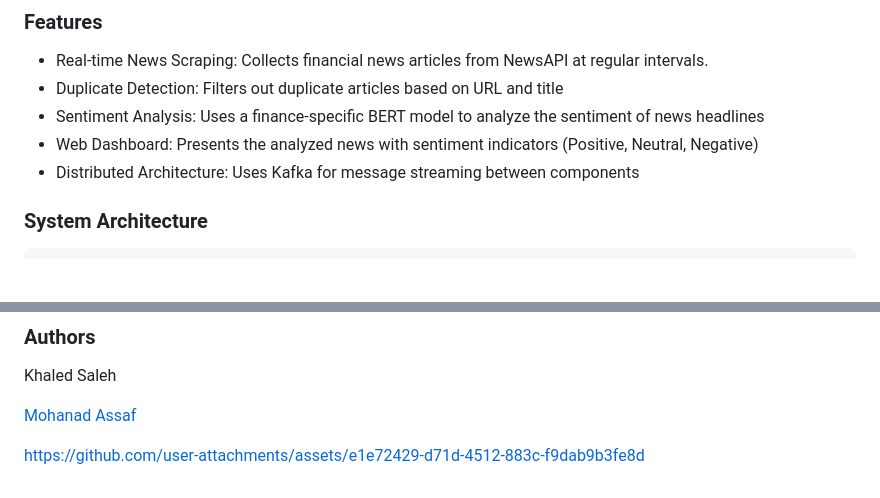
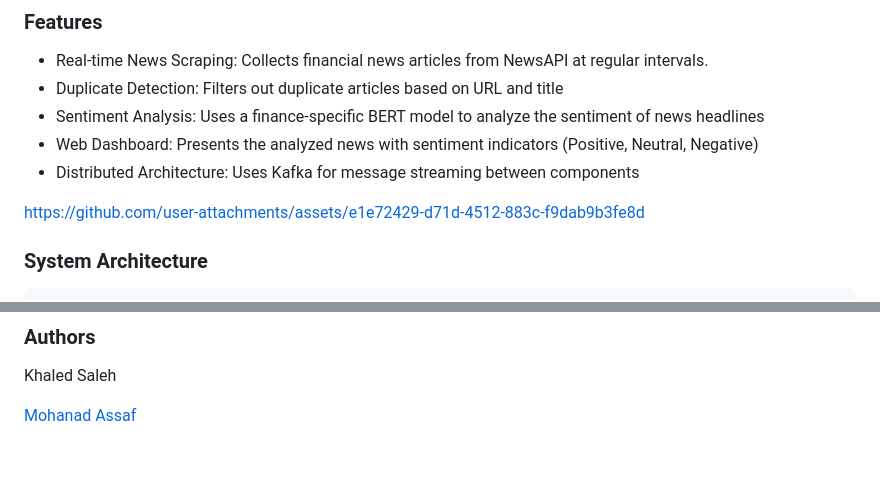
Before and after one commit to Khaled-Saleh-KL1/Real-Time_News_Sentiment_Analysis_Dashboard, a Markdown page: README.md, 2 parts joined by grey strips. GitHub-like rendering; blank space fills up the shorter version.

````diff
--- a/README.md
+++ b/README.md
@@ -9,6 +9,8 @@ This project is a real-time financial news aggregator and sentiment analysis sys
 - Sentiment Analysis: Uses a finance-specific BERT model to analyze the sentiment of news headlines
 - Web Dashboard: Presents the analyzed news with sentiment indicators (Positive, Neutral, Negative)
 - Distributed Architecture: Uses Kafka for message streaming between components
+
+https://github.com/user-attachments/assets/e1e72429-d71d-4512-883c-f9dab9b3fe8d
 
 ### System Architecture
 ```
@@ -105,5 +107,3 @@ This will:
 Khaled Saleh
 
 [Mohanad Assaf](https://github.com/kabuto1012)
-
-https://github.com/user-attachments/assets/e1e72429-d71d-4512-883c-f9dab9b3fe8d
````
